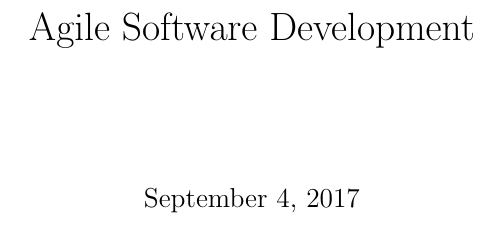
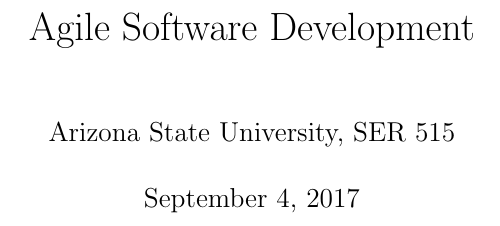
Before and after one commit to christopher-henderson/515, a LaTeX document (assign1/assign1.tex): part of page 1 of 5, cut so that both start at the same text. Compiled offline with pdfLaTeX.

Commit message:
submitted assignment one

```diff
--- a/assign1/assign1.tex
+++ b/assign1/assign1.tex
@@ -2,7 +2,7 @@
 \usepackage{graphicx}
 
 \title{Agile Software Development}
-
+\author{Arizona State University, SER 515}
 \begin{document}
 \maketitle
 \abstract{Software engineering, despite sharing the nomenclature of “engineering”,  suffers from vastly different design, development, and release problems than the so-called “traditional” engineering fields (mechanical, civil, aeronautical, etc.). Initial requirements gathering is more complicated and psychological (it is often said that “the end user does not even know what they want”) and the systems themselves can quickly become impossible for a single individual to comprehend in its entirety. Agile software development hopes to address and improvement upon the failure of the classical engineering model.
```
Also changed, not shown: assign1/agile_cghende1.pdf (added), assign1/assign1.pdf (deleted).
